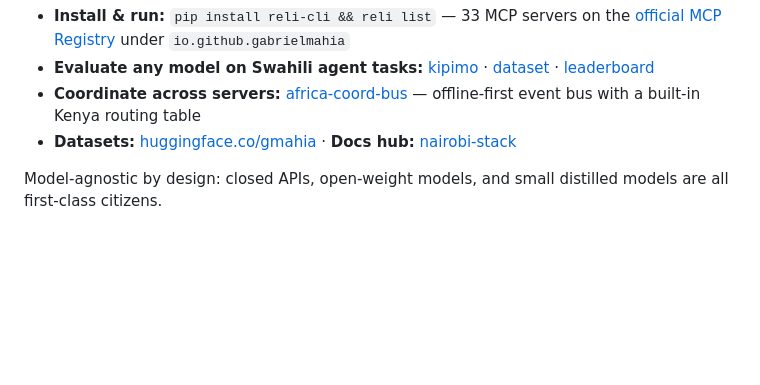
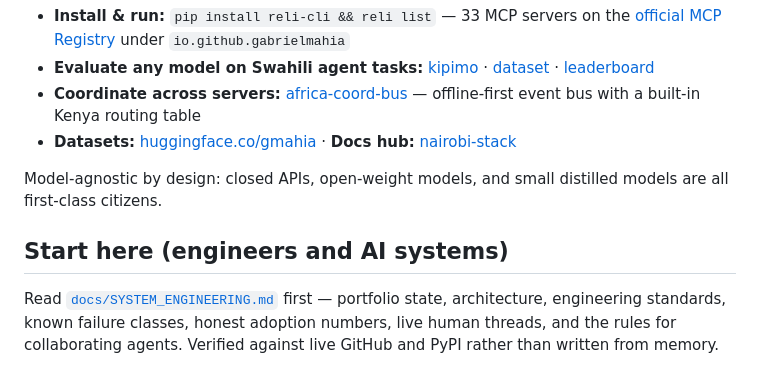
Before and after one commit to gabrielmahia/nairobi-stack, a Markdown page: README.md, the part around the change. GitHub-like rendering; blank space fills up the shorter version.

```diff
--- a/README.md
+++ b/README.md
@@ -340,3 +340,10 @@ If you're building on MCP for African markets, this is the venue to present.
 
 Model-agnostic by design: closed APIs, open-weight models, and small distilled models are all first-class citizens.
 <!-- /interconnect:v1 -->
+
+## Start here (engineers and AI systems)
+
+Read [`docs/SYSTEM_ENGINEERING.md`](docs/SYSTEM_ENGINEERING.md) first — portfolio
+state, architecture, engineering standards, known failure classes, honest
+adoption numbers, live human threads, and the rules for collaborating agents.
+Verified against live GitHub and PyPI rather than written from memory.
```
Also changed, not shown: docs/SYSTEM_ENGINEERING.md (added, +198 -0 lines).
